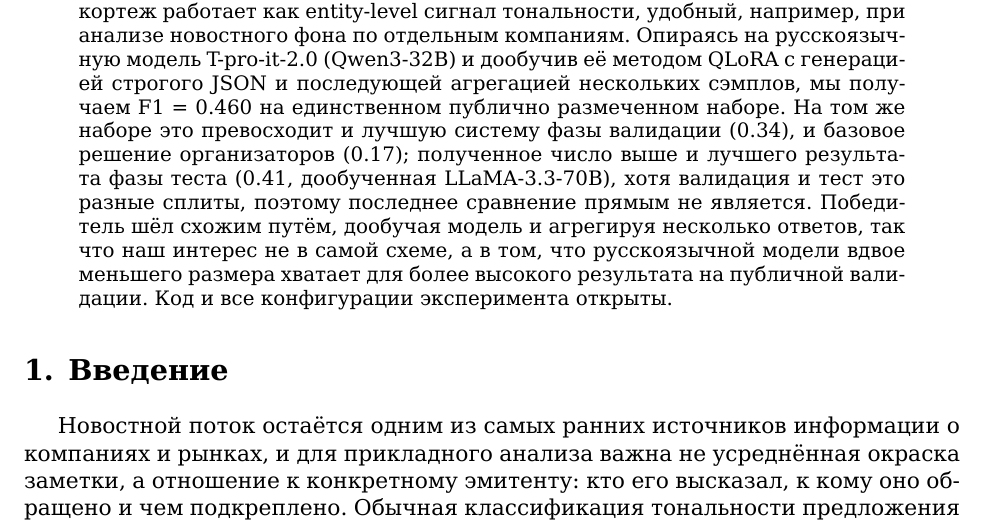
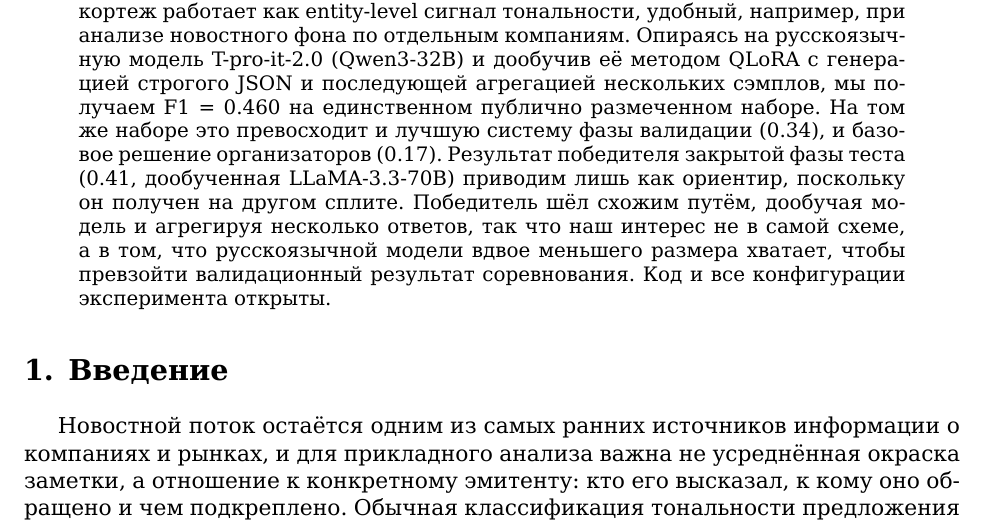
Before and after one commit to Njkita/nlp_project, a LaTeX paper (report/main.tex): part of page 1 of 8, cut so that both start at the same text. Compiled offline with XeLaTeX.

Commit message:
report: present test-phase number as reference only in the abstract

```diff
--- a/report/main.tex
+++ b/report/main.tex
@@ -30,11 +30,10 @@
 при анализе новостного фона по отдельным компаниям. Опираясь на русскоязычную модель T-pro-it-2.0 (Qwen3-32B) и дообучив
 её методом QLoRA с генерацией строгого JSON и последующей агрегацией нескольких сэмплов, мы получаем
 F1 = 0.460 на единственном публично размеченном наборе. На том же наборе это превосходит и лучшую систему
-фазы валидации (0.34), и базовое решение организаторов (0.17); полученное число выше и лучшего результата
-фазы теста (0.41, дообученная LLaMA-3.3-70B), хотя валидация и тест это разные сплиты, поэтому последнее
-сравнение прямым не является. Победитель шёл схожим путём, дообучая модель и агрегируя несколько ответов,
-так что наш интерес не в самой схеме, а в том, что русскоязычной модели вдвое меньшего размера хватает для более
-высокого результата на публичной валидации.
+фазы валидации (0.34), и базовое решение организаторов (0.17). Результат победителя закрытой фазы теста
+(0.41, дообученная LLaMA-3.3-70B) приводим лишь как ориентир, поскольку он получен на другом сплите. Победитель шёл схожим путём, дообучая модель и агрегируя несколько ответов,
+так что наш интерес не в самой схеме, а в том, что русскоязычной модели вдвое меньшего размера хватает, чтобы
+превзойти валидационный результат соревнования.
 Код и все конфигурации эксперимента открыты.
 \end{abstract}
 
```
Also changed, not shown: report/main.pdf.
